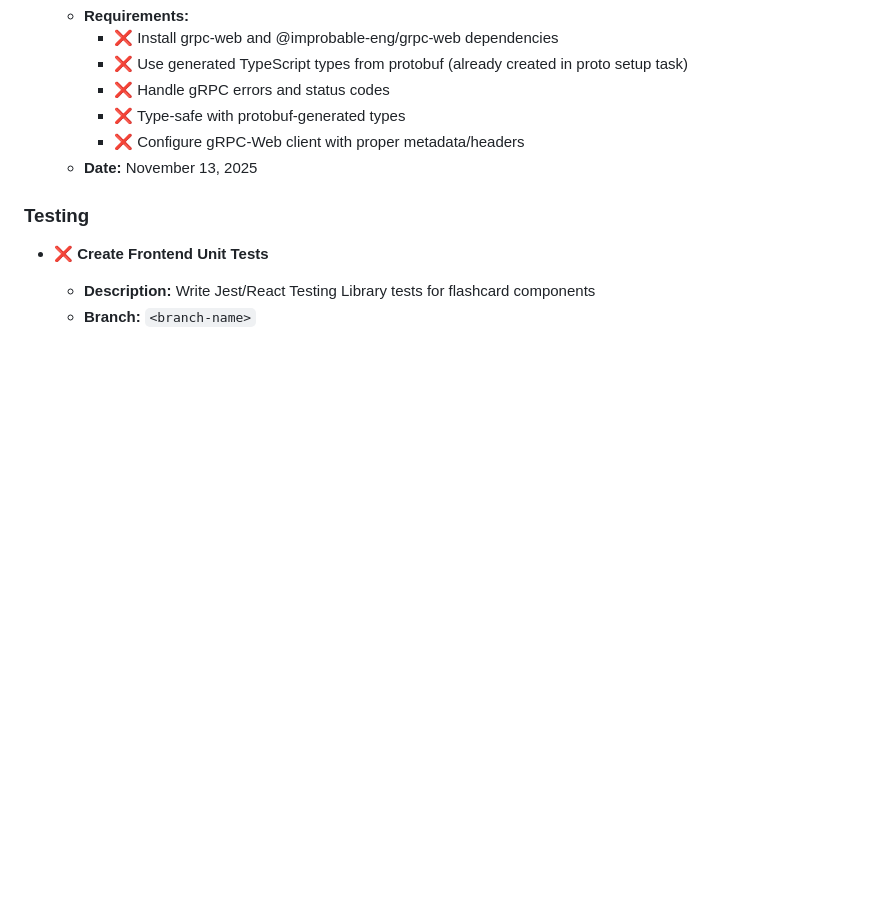
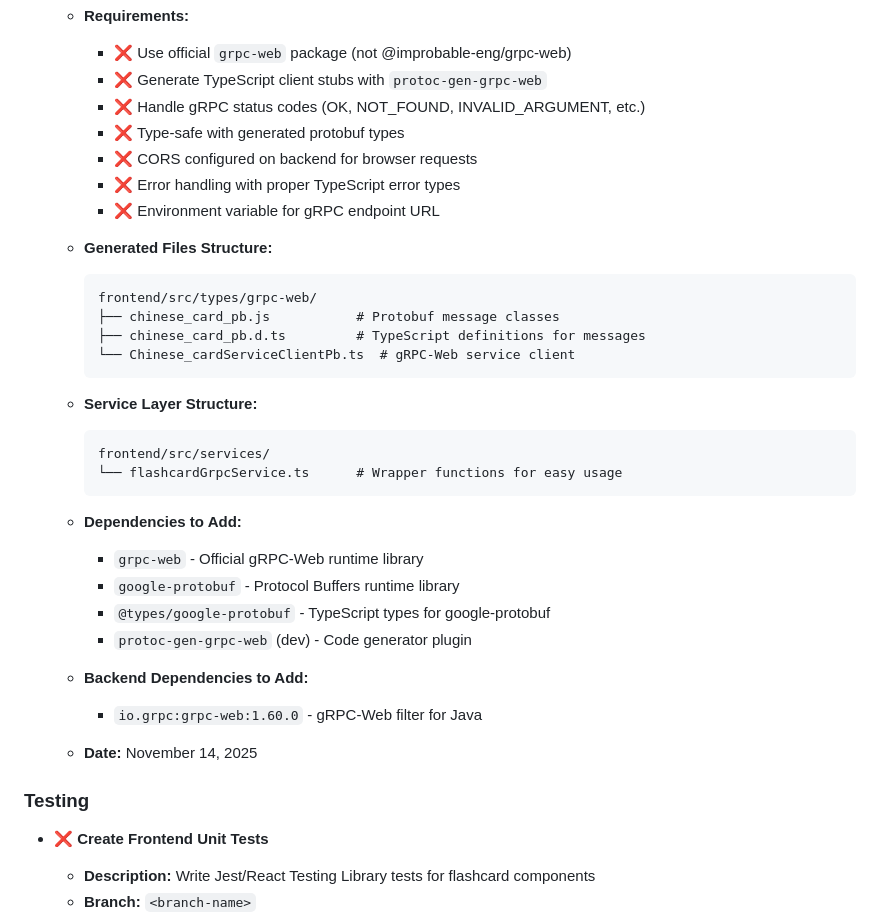
Before and after one commit to RichCherng/WorldMap, a Markdown page: tasks/FLASHCARD_TASK.md, the part around the change printed below. Drawn GitHub-style; blank space fills up the shorter version.

Commit message:
Updating Task

````diff
--- a/tasks/FLASHCARD_TASK.md
+++ b/tasks/FLASHCARD_TASK.md
@@ -646,10 +713,36 @@
     - **Requirements:**
-        - ❌ Install grpc-web and @improbable-eng/grpc-web dependencies
-        - ❌ Use generated TypeScript types from protobuf (already created in proto setup task)
-        - ❌ Handle gRPC errors and status codes
-        - ❌ Type-safe with protobuf-generated types
-        - ❌ Configure gRPC-Web client with proper metadata/headers
-    - **Date:** November 13, 2025
+        - ❌ Use official `grpc-web` package (not @improbable-eng/grpc-web)
+        - ❌ Generate TypeScript client stubs with `protoc-gen-grpc-web`
+        - ❌ Handle gRPC status codes (OK, NOT_FOUND, INVALID_ARGUMENT, etc.)
+        - ❌ Type-safe with generated protobuf types
+        - ❌ CORS configured on backend for browser requests
+        - ❌ Error handling with proper TypeScript error types
+        - ❌ Environment variable for gRPC endpoint URL
+
+    - **Generated Files Structure:**
+        ```
+        frontend/src/types/grpc-web/
+        ├── chinese_card_pb.js           # Protobuf message classes
+        ├── chinese_card_pb.d.ts         # TypeScript definitions for messages
+        └── Chinese_cardServiceClientPb.ts  # gRPC-Web service client
+        ```
+
+    - **Service Layer Structure:**
+        ```
+        frontend/src/services/
+        └── flashcardGrpcService.ts      # Wrapper functions for easy usage
+        ```
+
+    - **Dependencies to Add:**
+        - `grpc-web` - Official gRPC-Web runtime library
+        - `google-protobuf` - Protocol Buffers runtime library
+        - `@types/google-protobuf` - TypeScript types for google-protobuf
+        - `protoc-gen-grpc-web` (dev) - Code generator plugin
+
+    - **Backend Dependencies to Add:**
+        - `io.grpc:grpc-web:1.60.0` - gRPC-Web filter for Java
+
+    - **Date:** November 14, 2025
 
 ### Testing
 
````
Also changed, not shown: other parts of tasks/FLASHCARD_TASK.md (+79 -12 lines), Context.md (+2 -0 lines).
